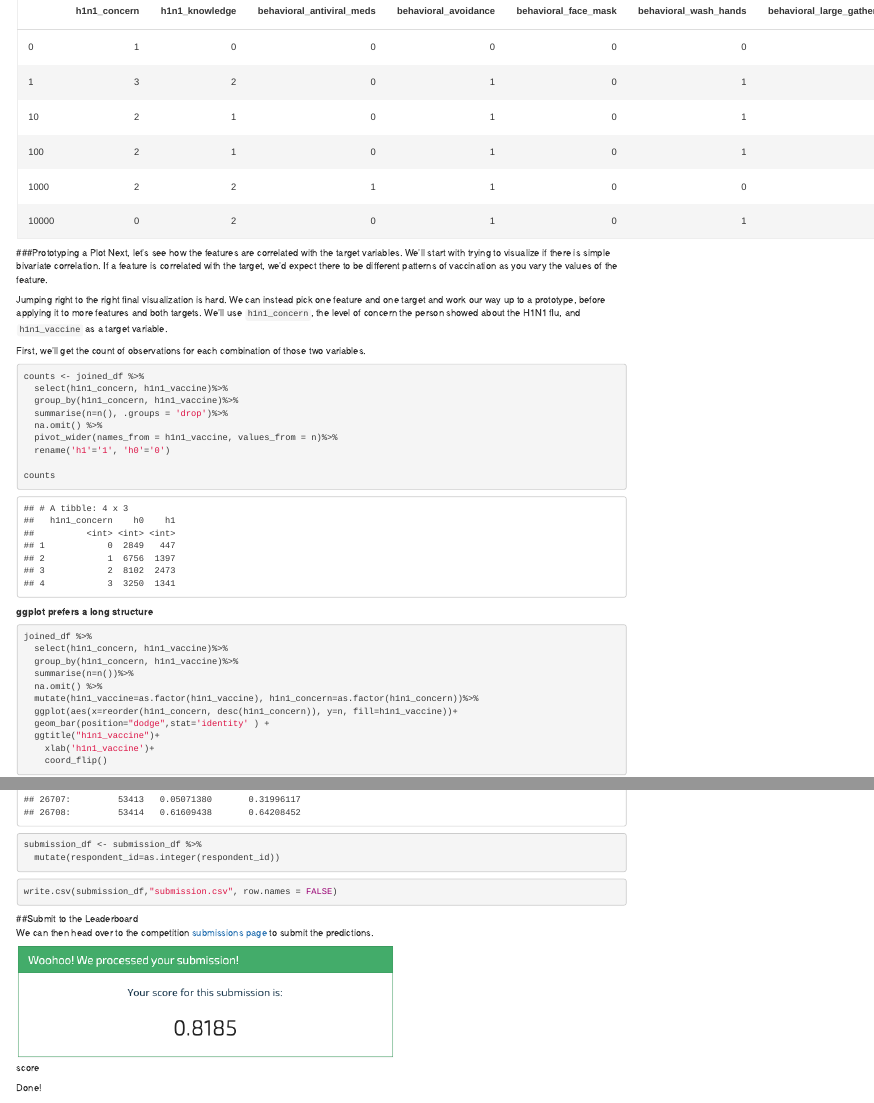
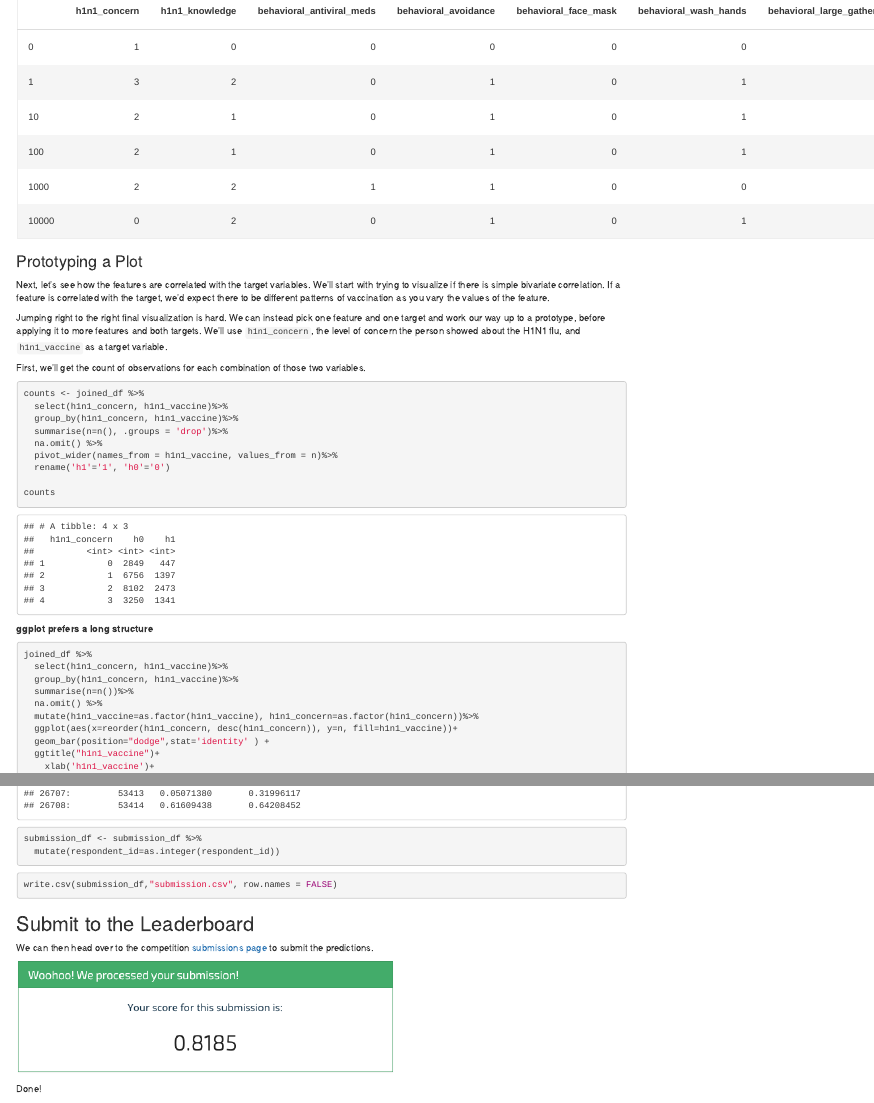
Before and after one commit to adalseno/Flu-Shot-Learning-Predict-H1N1-and-Seasonal-Flu-Vaccines_R, an R Markdown document (benchmark.Rmd): the page in a window 1100 px wide, from 3130 px down, and a second part further down, joined at a grey line. The pictures show the output file benchmark.html that the author committed with the source, opened offline.

Commit message:
Fix minor errors

````diff
--- a/benchmark.Rmd
+++ b/benchmark.Rmd
@@ -488,8 +488,8 @@ submission_df <- submission_df %>%
 ```{r}
 write.csv(submission_df,"submission.csv", row.names = FALSE)
 ```
-##Submit to the Leaderboard
+## Submit to the Leaderboard
 <p>We can then head over to the competition <a href="https://www.drivendata.org/competitions/66/flu-shot-learning/submissions/">submissions page</a> to submit the predictions.</p>
-![score](score.png)
+![](score.png)
 
 Done!
````
Also changed, not shown: benchmark.html, benchmark.Rmd (14 more changed lines).
